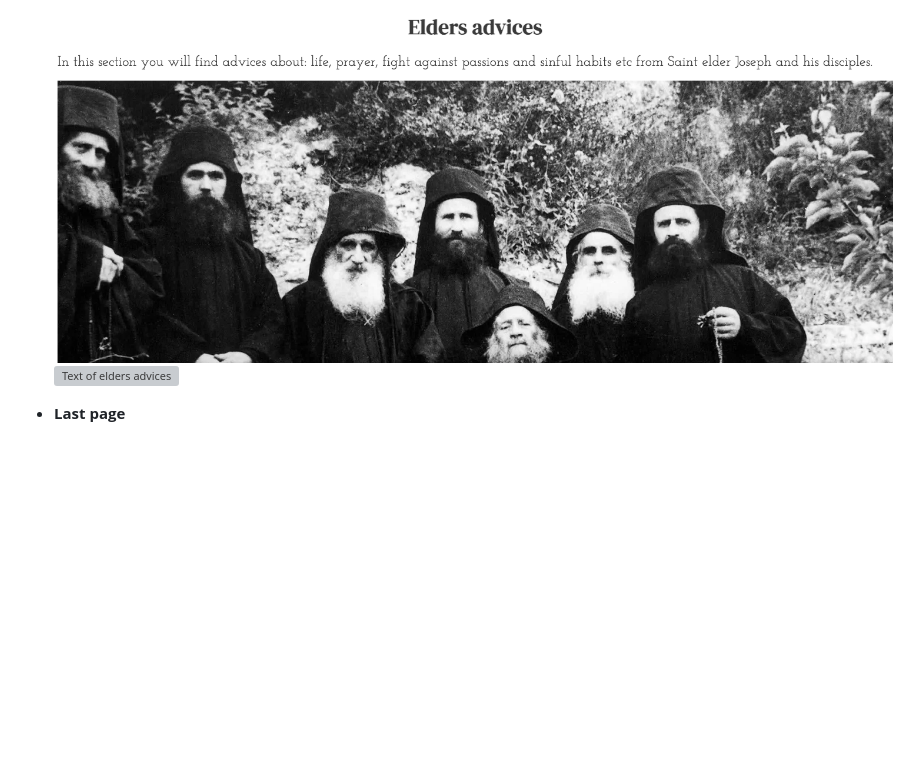
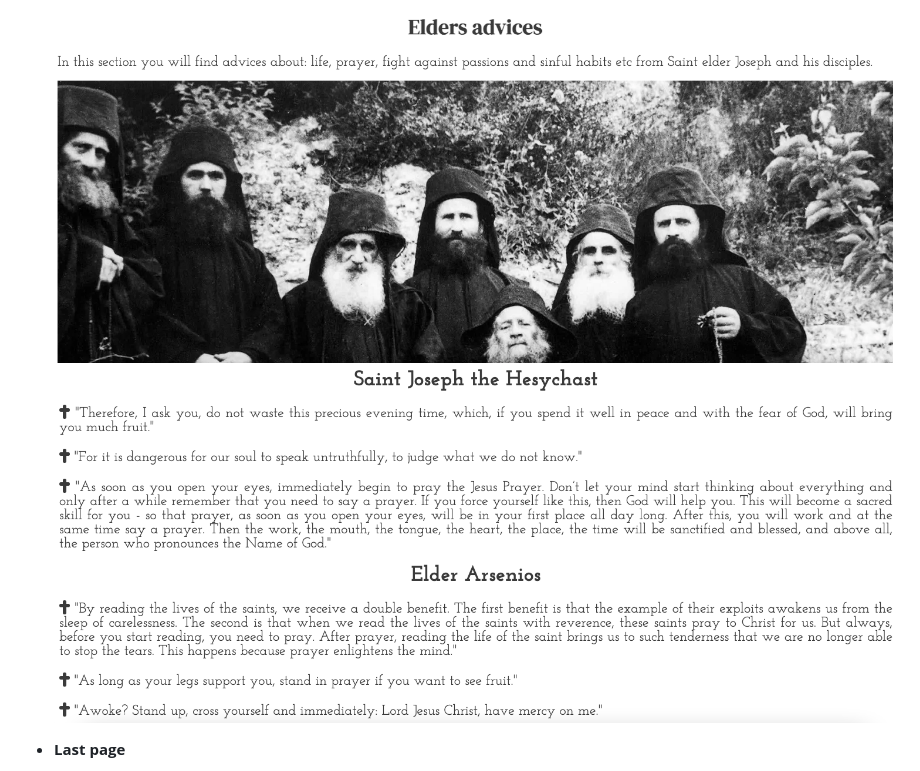
Before and after one commit to Askeran17/st-josephs-brotherhood, a Markdown page: README.md, the part around the change. Rendered like a GitHub page; blank space fills up the shorter version; grey boxes are pictures that could not be loaded.

Commit message:
corrected link for image in readme

```diff
--- a/README.md
+++ b/README.md
@@ -43,7 +43,7 @@ You can check out the website [here](https://askeran17.github.io/st-josephs-brot
 
 - On the second page I posted a general photo of the Brotherhood of St. Joseph, and below are the elders’ advice on spiritual life.
 ![Image of brotherhood](assets/images/image-of-brotherhood.png)
-![Text of elders advices](assets/images/text-of-elders-advices.png)
+![Text of elders advices](assets/images/text-elders-advices.png)
 
 - __Last page__
 
```
